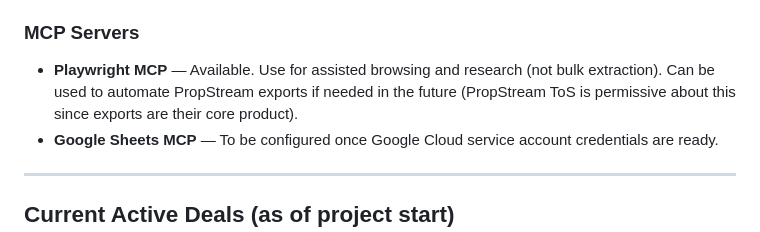
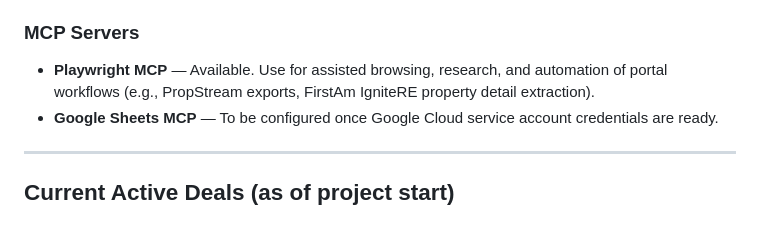
Before and after one commit to adamjboehrer-GIT/Real-Estate-, a Markdown page: CLAUDE.md, the part around the change. Rendered like a GitHub page.

Commit message:
auto: update CLAUDE.md

```diff
--- a/CLAUDE.md
+++ b/CLAUDE.md
@@ -72,7 +72,7 @@ Both are non-engineers. Claude Code is the primary technical operator for this s
 - **Other channels:** Direct mail flyers (already active in San Clemente), cold calling, geo-fenced ads, in-person visits, word of mouth.
 
 ### MCP Servers
-- **Playwright MCP** — Available. Use for assisted browsing and research (not bulk extraction). Can be used to automate PropStream exports if needed in the future (PropStream ToS is permissive about this since exports are their core product).
+- **Playwright MCP** — Available. Use for assisted browsing, research, and automation of portal workflows (e.g., PropStream exports, FirstAm IgniteRE property detail extraction).
 - **Google Sheets MCP** — To be configured once Google Cloud service account credentials are ready.
 
 ---
```
